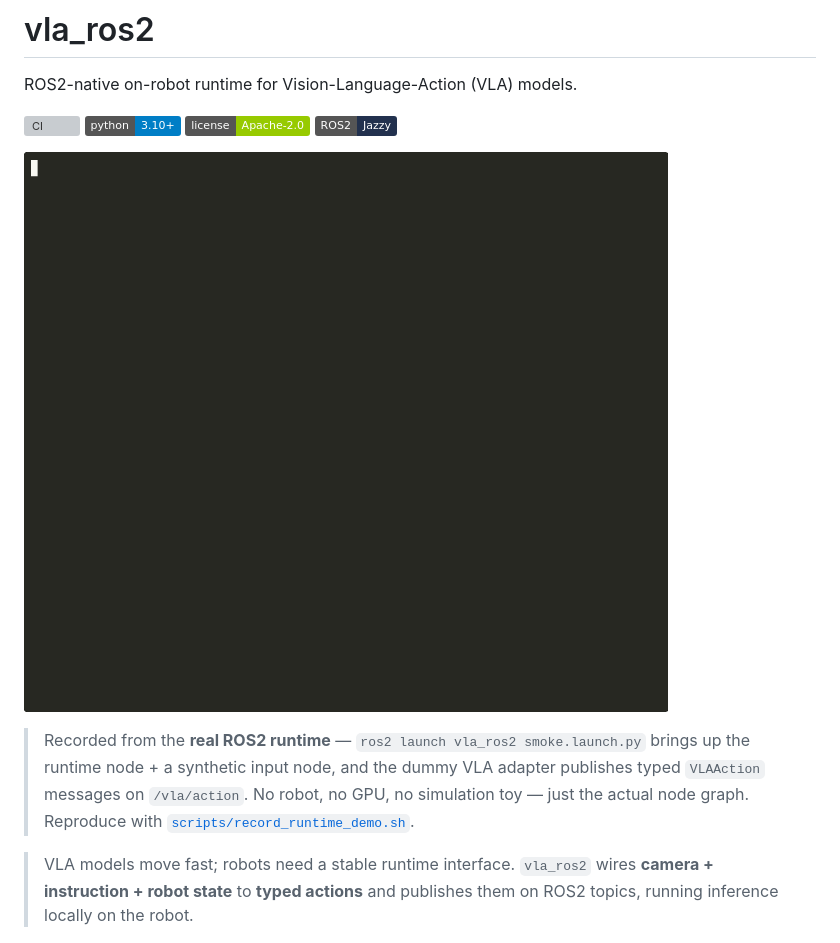
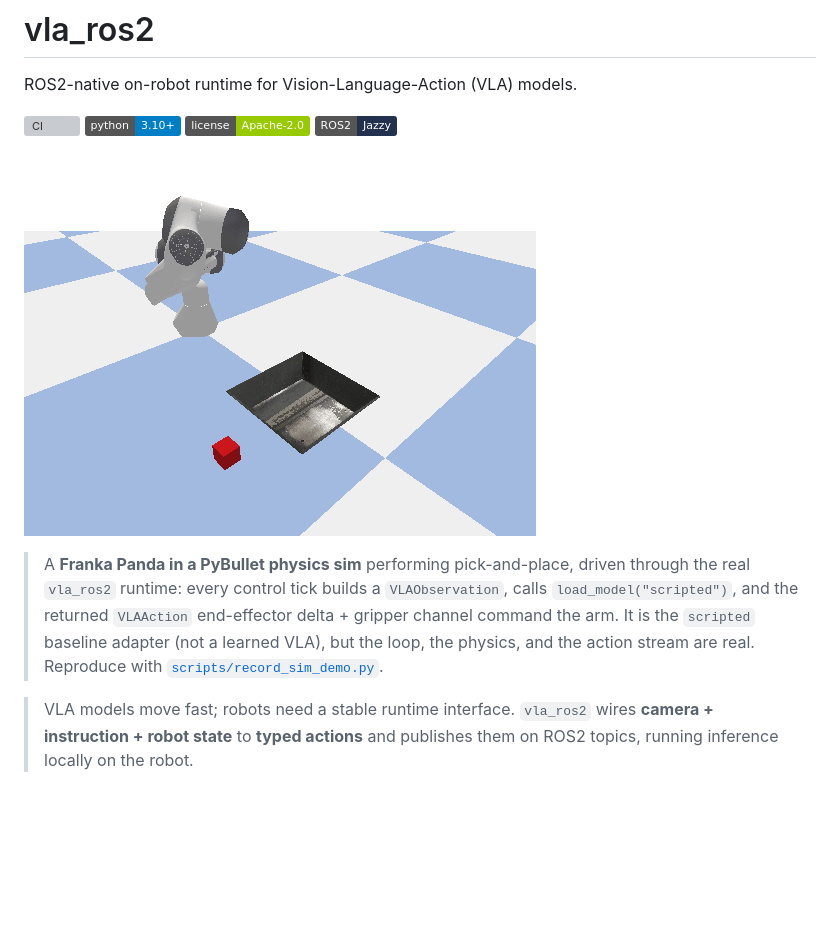
Before and after one commit to rsasaki0109/vla_ros2, a Markdown page: README.md, the part around the change printed below. Rendered like a GitHub page; pictures changed too: docs/assets/sim_demo.gif (added); badges without logos; blank space fills up the shorter version; grey boxes are pictures that could not be loaded.

```diff
--- a/README.md
+++ b/README.md
@@ -7,13 +7,15 @@ ROS2-native on-robot runtime for Vision-Language-Action (VLA) models.
 [![License](https://img.shields.io/badge/license-Apache--2.0-green)](LICENSE)
 [![ROS2](https://img.shields.io/badge/ROS2-Jazzy-22314E)](ros2)
 
-![vla_ros2 real ROS2 runtime demo](docs/assets/runtime_demo.gif)
+![vla_ros2 PyBullet pick-and-place driven by the runtime](docs/assets/sim_demo.gif)
 
-> Recorded from the **real ROS2 runtime** — `ros2 launch vla_ros2 smoke.launch.py`
-> brings up the runtime node + a synthetic input node, and the dummy VLA adapter
-> publishes typed `VLAAction` messages on `/vla/action`. No robot, no GPU, no
-> simulation toy — just the actual node graph. Reproduce with
-> [`scripts/record_runtime_demo.sh`](scripts/record_runtime_demo.sh).
+> A **Franka Panda in a PyBullet physics sim** performing pick-and-place, driven
+> through the real `vla_ros2` runtime: every control tick builds a
+> `VLAObservation`, calls `load_model("scripted")`, and the returned
+> `VLAAction` end-effector delta + gripper channel command the arm. It is the
+> `scripted` baseline adapter (not a learned VLA), but the loop, the physics, and
+> the action stream are real. Reproduce with
+> [`scripts/record_sim_demo.py`](scripts/record_sim_demo.py).
 
 > VLA models move fast; robots need a stable runtime interface.
 > `vla_ros2` wires **camera + instruction + robot state** to **typed actions**
```
Also changed, not shown: other parts of README.md (+7 -0 lines), 2 other files.
